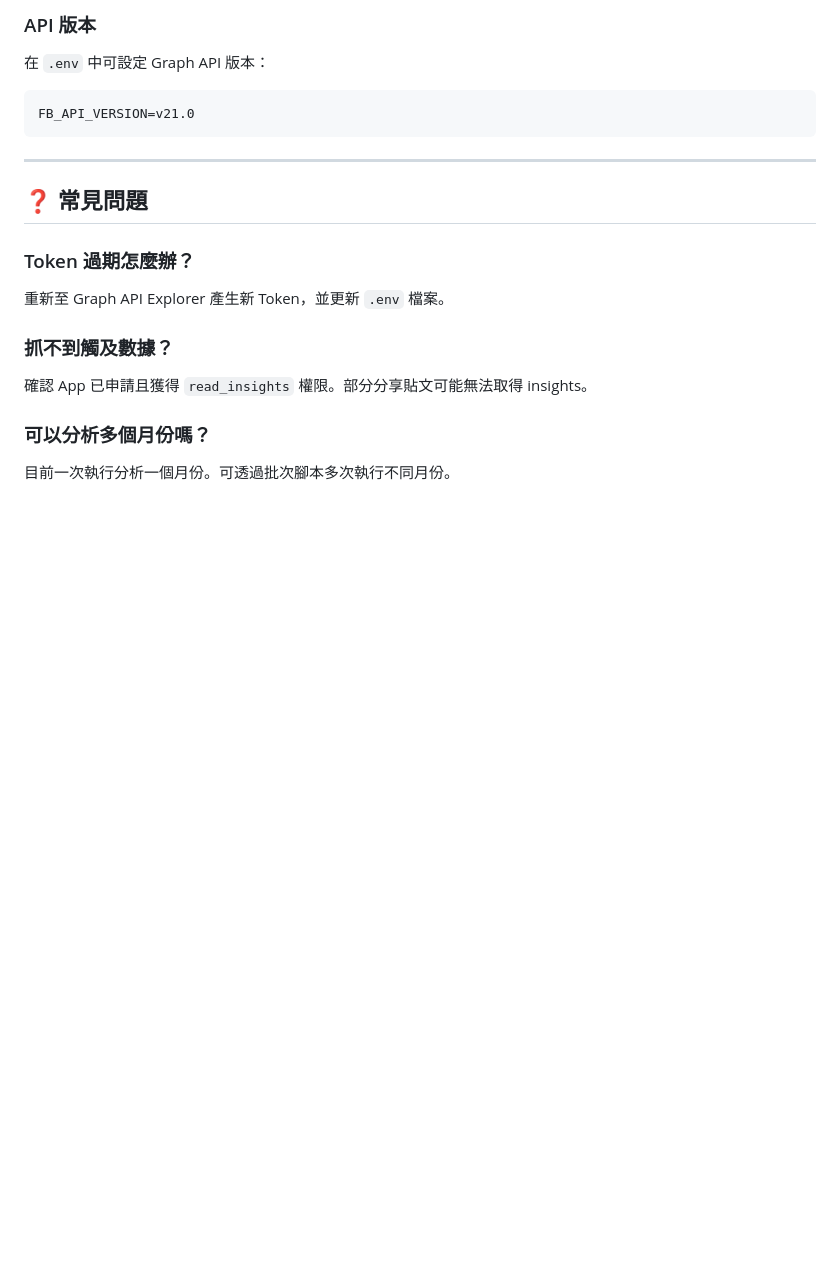
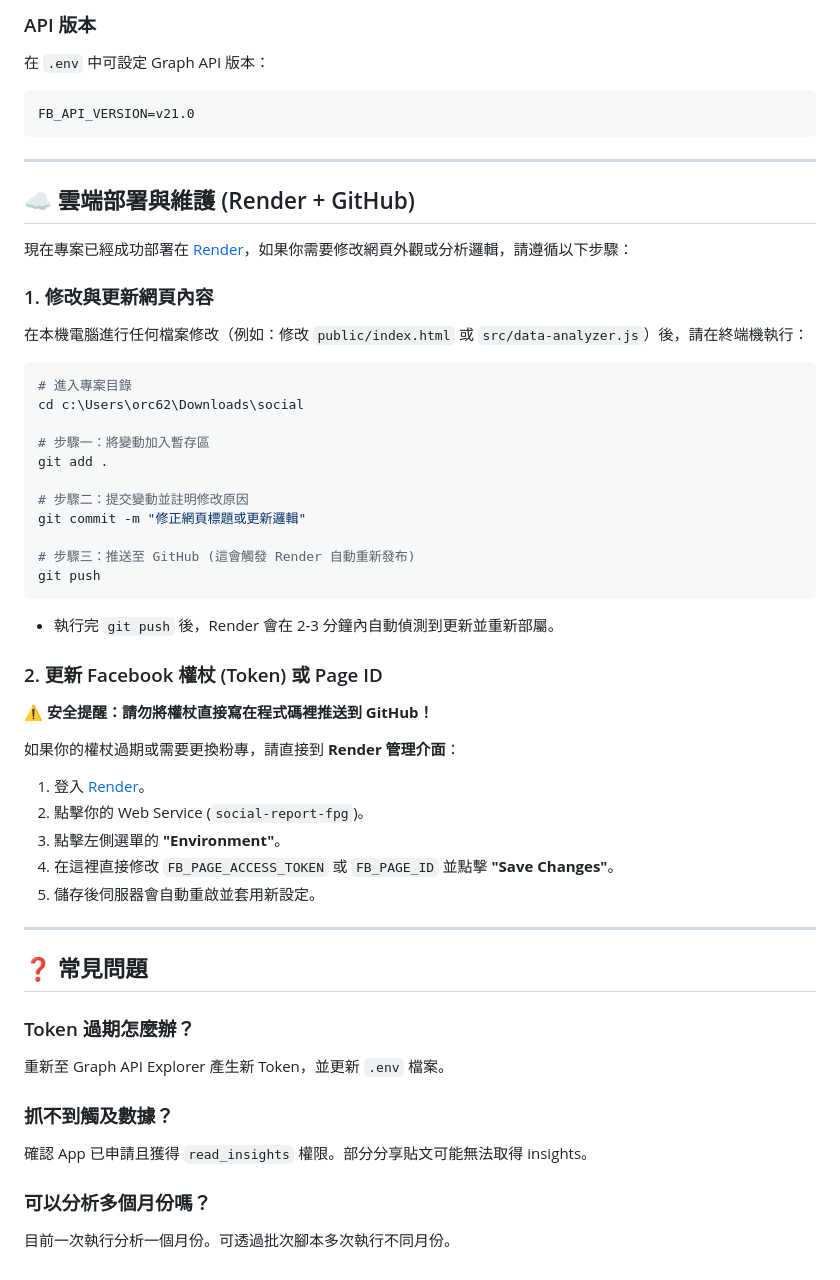
Before and after one commit to phyto626/social-report-fpg, a Markdown page: README.md, the part around the change. Drawn GitHub-style; blank space fills up the shorter version.

Commit message:
Update README with cloud deployment instructions

````diff
--- a/README.md
+++ b/README.md
@@ -165,6 +165,40 @@ FB_API_VERSION=v21.0
 
 ---
 
+## ☁️ 雲端部署與維護 (Render + GitHub)
+
+現在專案已經成功部署在 [Render](https://render.com/)，如果你需要修改網頁外觀或分析邏輯，請遵循以下步驟：
+
+### 1. 修改與更新網頁內容
+在本機電腦進行任何檔案修改（例如：修改 `public/index.html` 或 `src/data-analyzer.js`）後，請在終端機執行：
+
+```bash
+# 進入專案目錄
+cd c:\Users\orc62\Downloads\social
+
+# 步驟一：將變動加入暫存區
+git add .
+
+# 步驟二：提交變動並註明修改原因
+git commit -m "修正網頁標題或更新邏輯"
+
+# 步驟三：推送至 GitHub (這會觸發 Render 自動重新發布)
+git push
+```
+*   執行完 `git push` 後，Render 會在 2-3 分鐘內自動偵測到更新並重新部屬。
+
+### 2. 更新 Facebook 權杖 (Token) 或 Page ID
+**⚠️ 安全提醒：請勿將權杖直接寫在程式碼裡推送到 GitHub！**
+
+如果你的權杖過期或需要更換粉專，請直接到 **Render 管理介面**：
+1. 登入 [Render](https://dashboard.render.com/)。
+2. 點擊你的 Web Service (`social-report-fpg`)。
+3. 點擊左側選單的 **"Environment"**。
+4. 在這裡直接修改 `FB_PAGE_ACCESS_TOKEN` 或 `FB_PAGE_ID` 並點擊 **"Save Changes"**。
+5. 儲存後伺服器會自動重啟並套用新設定。
+
+---
+
 ## ❓ 常見問題
 
 ### Token 過期怎麼辦？
````
